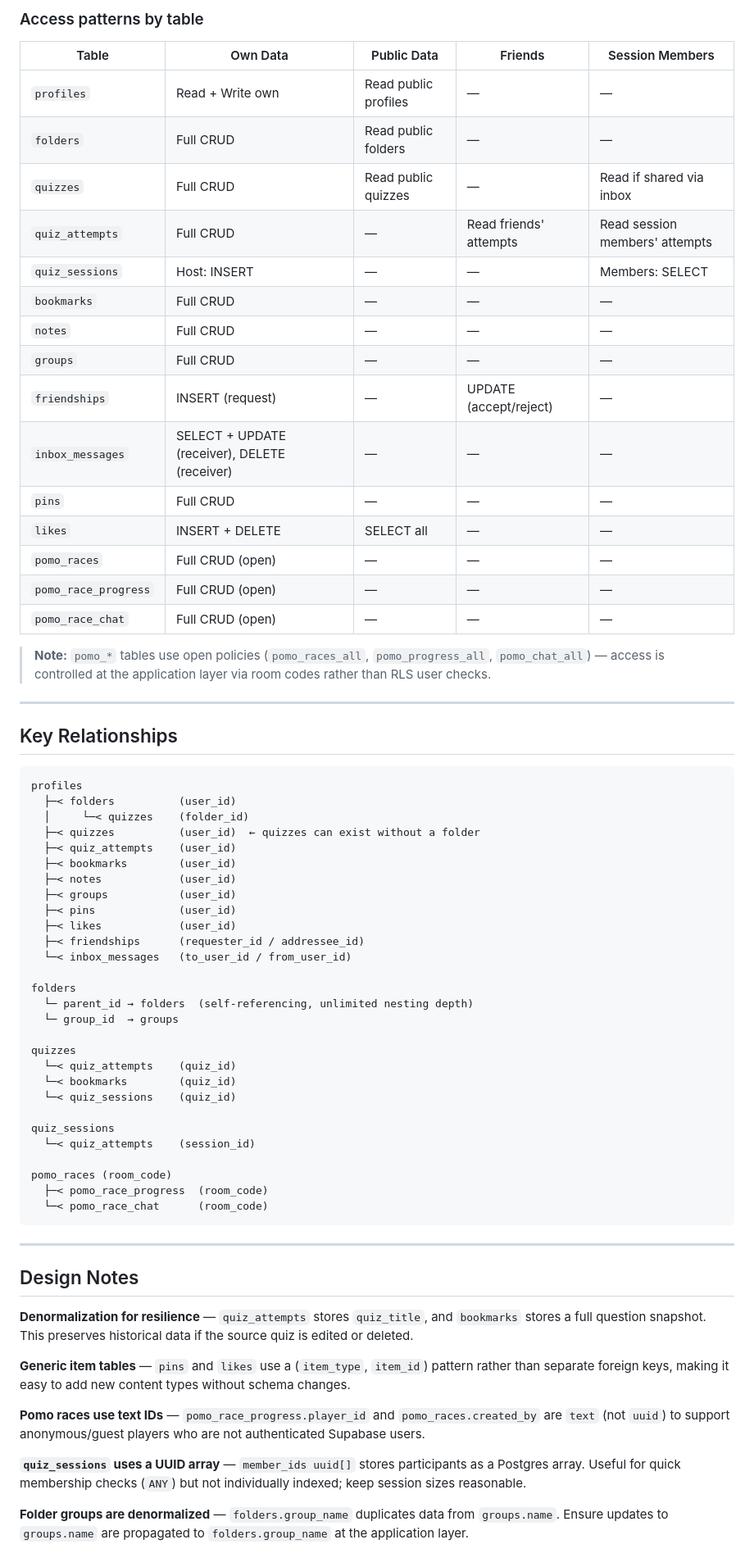
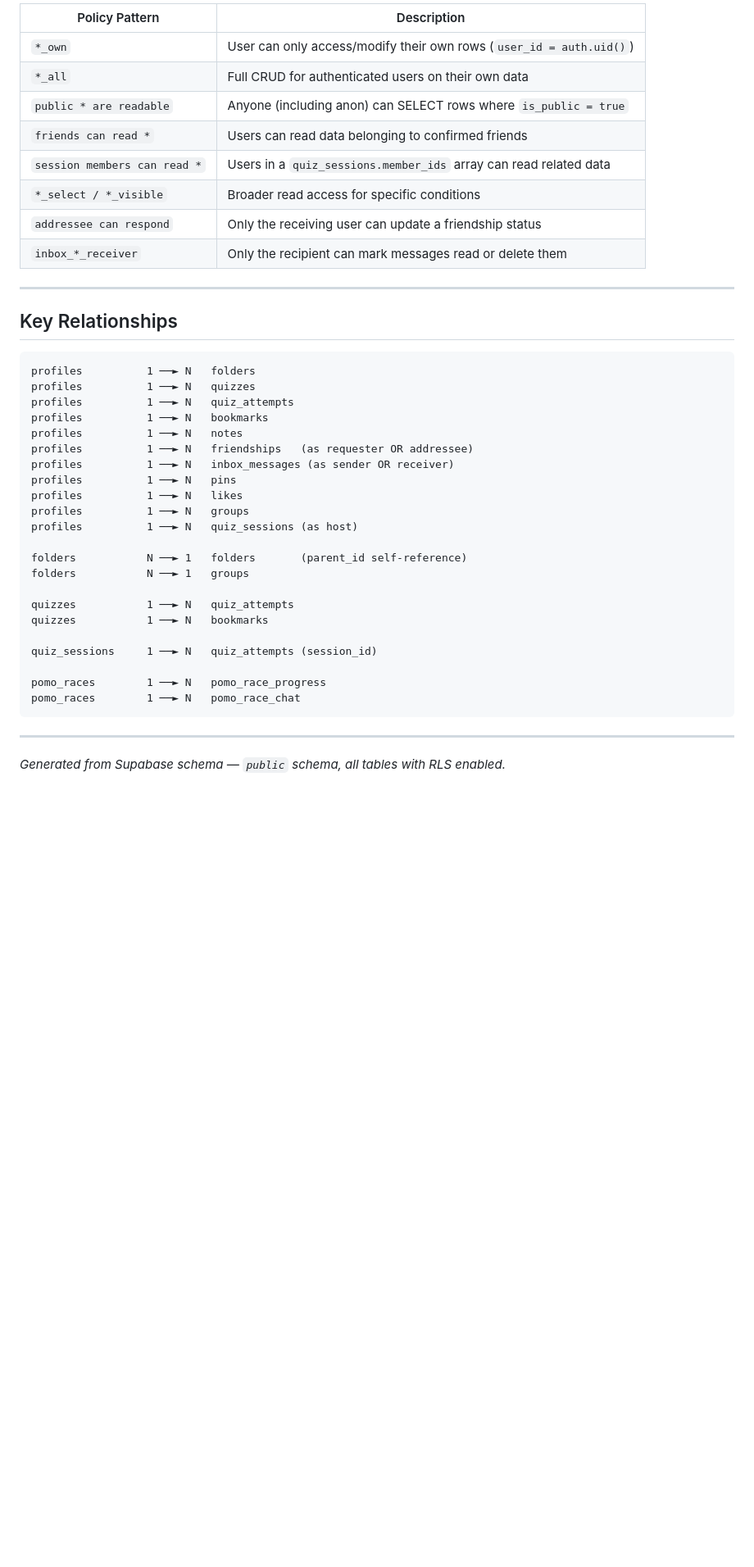
Before and after one commit to rohitkumar0904/quizmasterapp, a Markdown page: ServerReadMe.md, the part around one of its changes. Shown at 82% size. Drawn GitHub-style; blank space fills up the shorter version.

````diff
--- a/ServerReadMe.md
+++ b/ServerReadMe.md
@@ -350,71 +469,44 @@ All tables have RLS enabled. The Data API is disabled on all tables (direct clie
 
-### Access patterns by table
-
-| Table | Own Data | Public Data | Friends | Session Members |
-|---|---|---|---|---|
-| `profiles` | Read + Write own | Read public profiles | — | — |
-| `folders` | Full CRUD | Read public folders | — | — |
-| `quizzes` | Full CRUD | Read public quizzes | — | Read if shared via inbox |
-| `quiz_attempts` | Full CRUD | — | Read friends' attempts | Read session members' attempts |
-| `quiz_sessions` | Host: INSERT | — | — | Members: SELECT |
-| `bookmarks` | Full CRUD | — | — | — |
-| `notes` | Full CRUD | — | — | — |
-| `groups` | Full CRUD | — | — | — |
-| `friendships` | INSERT (request) | — | UPDATE (accept/reject) | — |
-| `inbox_messages` | SELECT + UPDATE (receiver), DELETE (receiver) | — | — | — |
-| `pins` | Full CRUD | — | — | — |
-| `likes` | INSERT + DELETE | SELECT all | — | — |
-| `pomo_races` | Full CRUD (open) | — | — | — |
-| `pomo_race_progress` | Full CRUD (open) | — | — | — |
-| `pomo_race_chat` | Full CRUD (open) | — | — | — |
-
-> **Note:** `pomo_*` tables use open policies (`pomo_races_all`, `pomo_progress_all`, `pomo_chat_all`) — access is controlled at the application layer via room codes rather than RLS user checks.
+| Policy Pattern | Description |
+|---|---|
+| `*_own` | User can only access/modify their own rows (`user_id = auth.uid()`) |
+| `*_all` | Full CRUD for authenticated users on their own data |
+| `public * are readable` | Anyone (including anon) can SELECT rows where `is_public = true` |
+| `friends can read *` | Users can read data belonging to confirmed friends |
+| `session members can read *` | Users in a `quiz_sessions.member_ids` array can read related data |
+| `*_select / *_visible` | Broader read access for specific conditions |
+| `addressee can respond` | Only the receiving user can update a friendship status |
+| `inbox_*_receiver` | Only the recipient can mark messages read or delete them |
 
 ---
 
 ## Key Relationships
 
 ```
-profiles
-  ├─< folders          (user_id)
-  │     └─< quizzes    (folder_id)
-  ├─< quizzes          (user_id)  ← quizzes can exist without a folder
-  ├─< quiz_attempts    (user_id)
-  ├─< bookmarks        (user_id)
-  ├─< notes            (user_id)
-  ├─< groups           (user_id)
-  ├─< pins             (user_id)
-  ├─< likes            (user_id)
-  ├─< friendships      (requester_id / addressee_id)
-  └─< inbox_messages   (to_user_id / from_user_id)
+profiles          1 ──► N   folders
+profiles          1 ──► N   quizzes
+profiles          1 ──► N   quiz_attempts
+profiles          1 ──► N   bookmarks
+profiles          1 ──► N   notes
+profiles          1 ──► N   friendships   (as requester OR addressee)
+profiles          1 ──► N   inbox_messages (as sender OR receiver)
+profiles          1 ──► N   pins
+profiles          1 ──► N   likes
+profiles          1 ──► N   groups
+profiles          1 ──► N   quiz_sessions (as host)
 
-folders
-  └─ parent_id → folders  (self-referencing, unlimited nesting depth)
-  └─ group_id  → groups
+folders           N ──► 1   folders       (parent_id self-reference)
+folders           N ──► 1   groups
 
-quizzes
-  └─< quiz_attempts    (quiz_id)
-  └─< bookmarks        (quiz_id)
-  └─< quiz_sessions    (quiz_id)
+quizzes           1 ──► N   quiz_attempts
+quizzes           1 ──► N   bookmarks
 
-quiz_sessions
-  └─< quiz_attempts    (session_id)
+quiz_sessions     1 ──► N   quiz_attempts (session_id)
 
-pomo_races (room_code)
-  ├─< pomo_race_progress  (room_code)
-  └─< pomo_race_chat      (room_code)
+pomo_races        1 ──► N   pomo_race_progress
+pomo_races        1 ──► N   pomo_race_chat
 ```
 
 ---
 
-## Design Notes
-
-**Denormalization for resilience** — `quiz_attempts` stores `quiz_title`, and `bookmarks` stores a full question snapshot. This preserves historical data if the source quiz is edited or deleted.
-
-**Generic item tables** — `pins` and `likes` use a (`item_type`, `item_id`) pattern rather than separate foreign keys, making it easy to add new content types without schema changes.
-
-**Pomo races use text IDs** — `pomo_race_progress.player_id` and `pomo_races.created_by` are `text` (not `uuid`) to support anonymous/guest players who are not authenticated Supabase users.
-
-**`quiz_sessions` uses a UUID array** — `member_ids uuid[]` stores participants as a Postgres array. Useful for quick membership checks (`ANY`) but not individually indexed; keep session sizes reasonable.
-
-**Folder groups are denormalized** — `folders.group_name` duplicates data from `groups.name`. Ensure updates to `groups.name` are propagated to `folders.group_name` at the application layer.
+*Generated from Supabase schema — `public` schema, all tables with RLS enabled.*
````
Also changed, not shown: other parts of ServerReadMe.md (+312 -193 lines).
